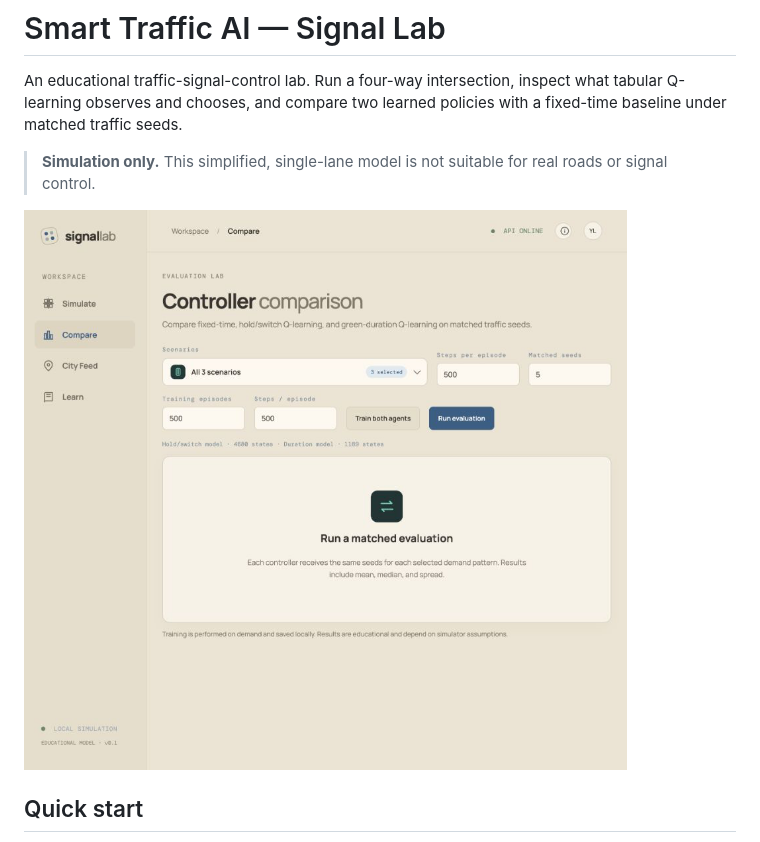
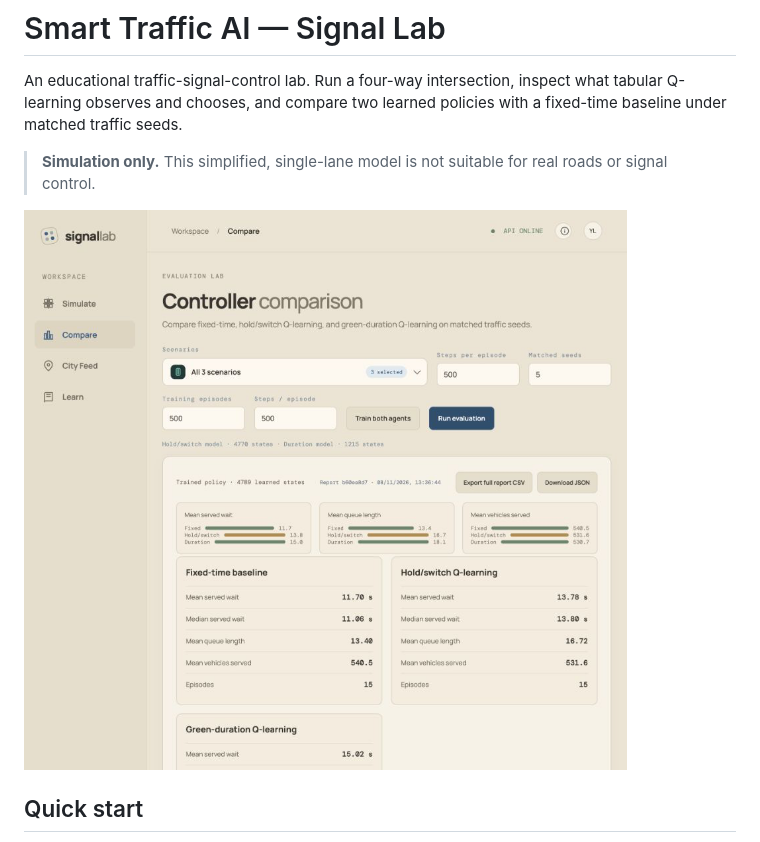
Before and after one commit to yashpal-2004/Smart-Traffic-AI, a Markdown page: README.md, the part around the change. Drawn GitHub-style; pictures changed too: docs/images/signal-lab-compare-light.png (added), docs/images/signal-lab-compare.png (deleted).

Commit message:
docs: replace cached dark README screenshot

```diff
--- a/README.md
+++ b/README.md
@@ -4,7 +4,7 @@ An educational traffic-signal-control lab. Run a four-way intersection, inspect
 
 > **Simulation only.** This simplified, single-lane model is not suitable for real roads or signal control.
 
-![Signal Lab controller comparison page in the warm beige theme](docs/images/signal-lab-compare.png)
+![Signal Lab controller comparison page in the warm beige theme](docs/images/signal-lab-compare-light.png)
 
 ## Quick start
 
```
Also changed, not shown: 5 other files.
